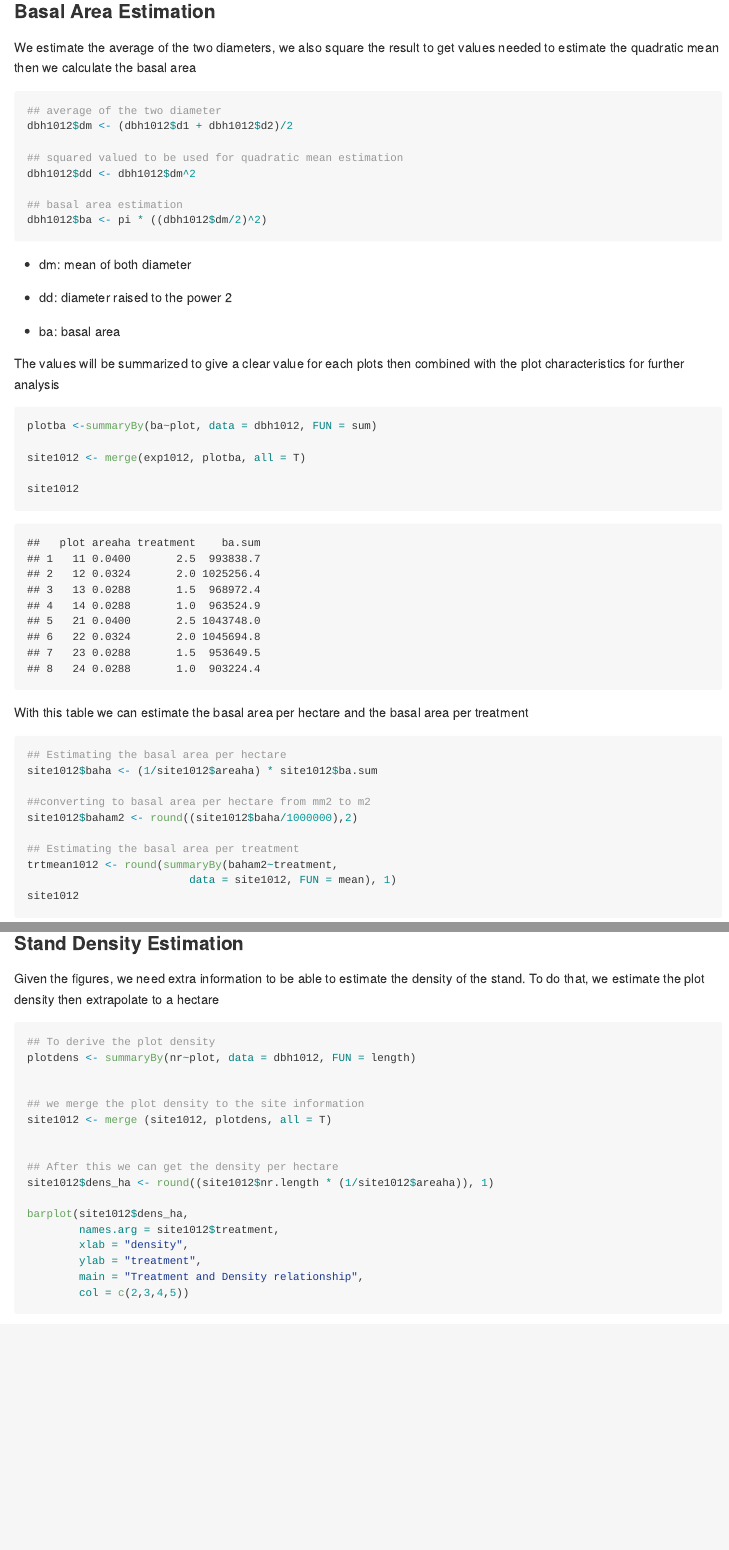
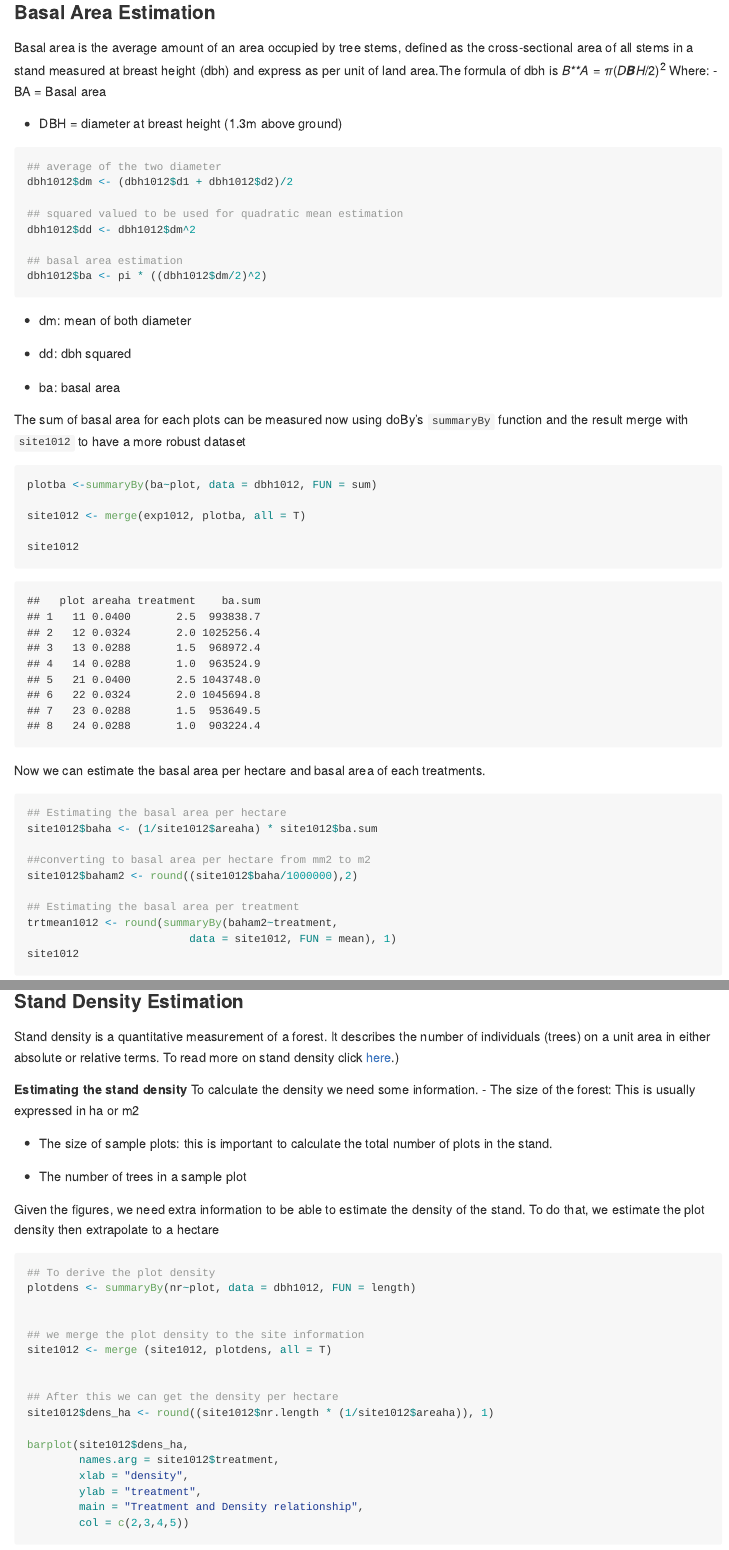
Before and after one commit to xrander/Slu_experiment, an R Markdown document (README.rmd): the page in a window 1100 px wide, from 5330 px down before the commit and from 5290 px down after it, so that both start at the same text, and a second part further down, joined at a grey line. The pictures show the output file Readme.md that the author committed with the source, drawn offline in the style of GitHub; long lines of code are wrapped.

Commit message:
Lab 7 started and rmarkdown file edited, stopped at experiment 3 to be continued

````diff
--- a/README.rmd
+++ b/README.rmd
@@ -4,6 +4,7 @@ author: 'Olamide Adu'
 output:
   md_document:
     variant: markdown_github
+theme: minima
 ---
 
 # Sverige LantbruksUniversitet (SLU) Permanent Forest Experiments
@@ -207,7 +207,12 @@ The data seems to be alright, we can now proceed with the analysis
 
 ### Basal Area Estimation
+Basal area is the average amount of an area occupied by tree stems, defined as the cross-sectional area of all stems in a stand measured at breast height (dbh) and express as per unit of land area.The formula of dbh is
+$$BA = \pi (DBH/2)^2$$
+Where:
+- BA = Basal area
 
-We estimate the average of the two diameters, we also square the result to get values needed to estimate the quadratic mean then we calculate the basal area
+- DBH = diameter at breast height (1.3m above ground)
+
 
 ```{r}
 ## average of the two diameter
@@ -222,11 +227,11 @@ dbh1012$ba <- pi * ((dbh1012$dm/2)^2)
 
 -   dm: mean of both diameter
 
--   dd: diameter raised to the power 2
+-   dd: dbh squared
 
 -   ba: basal area
 
-The values will be summarized to give a clear value for each plots then combined with the plot characteristics for further analysis
+The sum of basal area for each plots can be measured now using doBy's `summaryBy` function and the result merge with `site1012` to have a more robust dataset
 
 ```{r}
 plotba <-summaryBy(ba~plot, data = dbh1012, FUN = sum)
@@ -235,8 +240,7 @@ site1012 <- merge(exp1012, plotba, all = T)
 
 site1012
 ```
-
-With this table we can estimate the basal area per hectare and the basal area per treatment
+Now we can estimate the basal area per hectare and basal area of each treatments.
 
 ```{r}
 ## Estimating the basal area per hectare
@@ -265,6 +270,18 @@ legend('right',
 ```
 
 ### Stand Density Estimation
+Stand density is a quantitative measurement of a forest. It describes the number of individuals (trees) on a unit area in either absolute or relative terms. To read more on stand density click [here](https://www.sciencedirect.com/topics/agricultural-and-biological-sciences/stand-density#:~:text=Stand%20density%20is%20a%20quantitative,Avery%20and%20Burkhart%2C%201994).)
+
+**Estimating the stand density**
+To calculate the density we need some information.
+-   The size of the forest: This is usually expressed in ha or m2
+
+-   The size of sample plots: this is important to calculate the total number of plots in the stand.
+
+-   The number of trees in a sample plot
+
+
+
 
 Given the figures, we need extra information to be able to estimate the density of the stand. To do that, we estimate the plot density then extrapolate to a hectare
 
````
Also changed, not shown: Readme.md, README.rmd (9 more changed lines), 1 other file.
